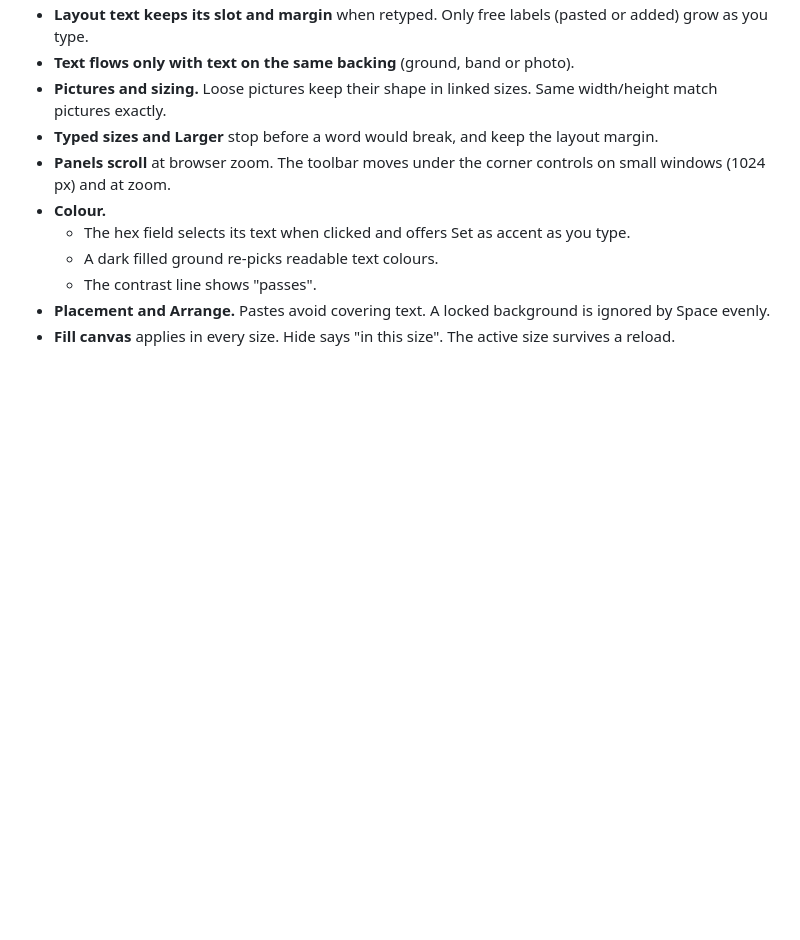
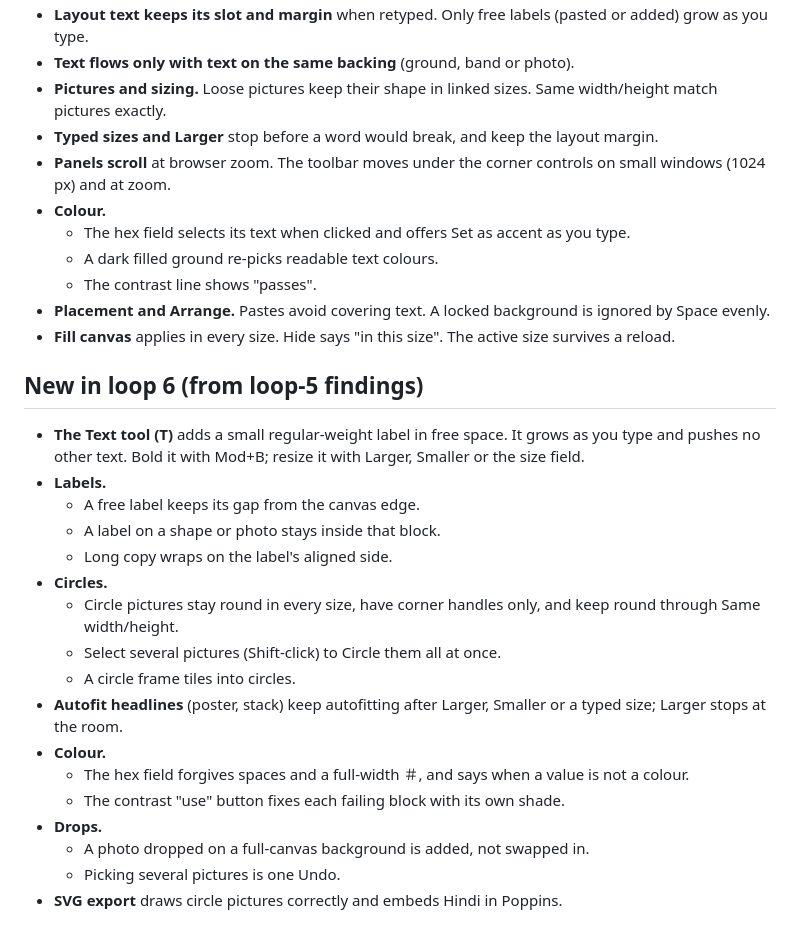
Before and after one commit to saf-azad/Kura8, a Markdown page: scripts/usertest/PRIMER.md, the part around the change. Rendered like a GitHub page; blank space fills up the shorter version.

Commit message:
docs(handoff): loop 5 status, loop 6 next step and primer [fable]
Co-Authored-By: Claude Opus 5.5 <noreply@anthropic.com>
Claude-Session: https://claude.ai/code/session_01KiDFeXKe75tKsTKcNJjokv

```diff
--- a/scripts/usertest/PRIMER.md
+++ b/scripts/usertest/PRIMER.md
@@ -107,3 +107,22 @@ task is seriously blocked by one of them (we log those for the product owner).
   - The contrast line shows "passes".
 - **Placement and Arrange.** Pastes avoid covering text. A locked background is ignored by Space evenly.
 - **Fill canvas** applies in every size. Hide says "in this size". The active size survives a reload.
+
+## New in loop 6 (from loop-5 findings)
+- **The Text tool (T)** adds a small regular-weight label in free space. It grows as you type and pushes no other text. Bold it with Mod+B; resize it with Larger, Smaller or the size field.
+- **Labels.**
+  - A free label keeps its gap from the canvas edge.
+  - A label on a shape or photo stays inside that block.
+  - Long copy wraps on the label's aligned side.
+- **Circles.**
+  - Circle pictures stay round in every size, have corner handles only, and keep round through Same width/height.
+  - Select several pictures (Shift-click) to Circle them all at once.
+  - A circle frame tiles into circles.
+- **Autofit headlines** (poster, stack) keep autofitting after Larger, Smaller or a typed size; Larger stops at the room.
+- **Colour.**
+  - The hex field forgives spaces and a full-width ＃, and says when a value is not a colour.
+  - The contrast "use" button fixes each failing block with its own shade.
+- **Drops.**
+  - A photo dropped on a full-canvas background is added, not swapped in.
+  - Picking several pictures is one Undo.
+- **SVG export** draws circle pictures correctly and embeds Hindi in Poppins.
```
Also changed, not shown: HANDOFF.md (+3 -2 lines).
